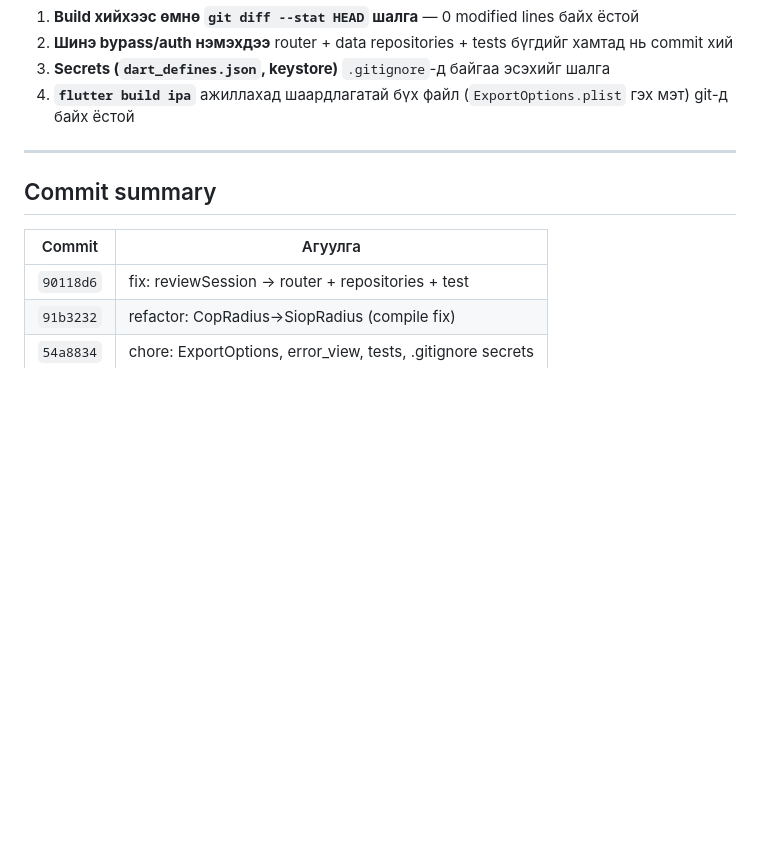
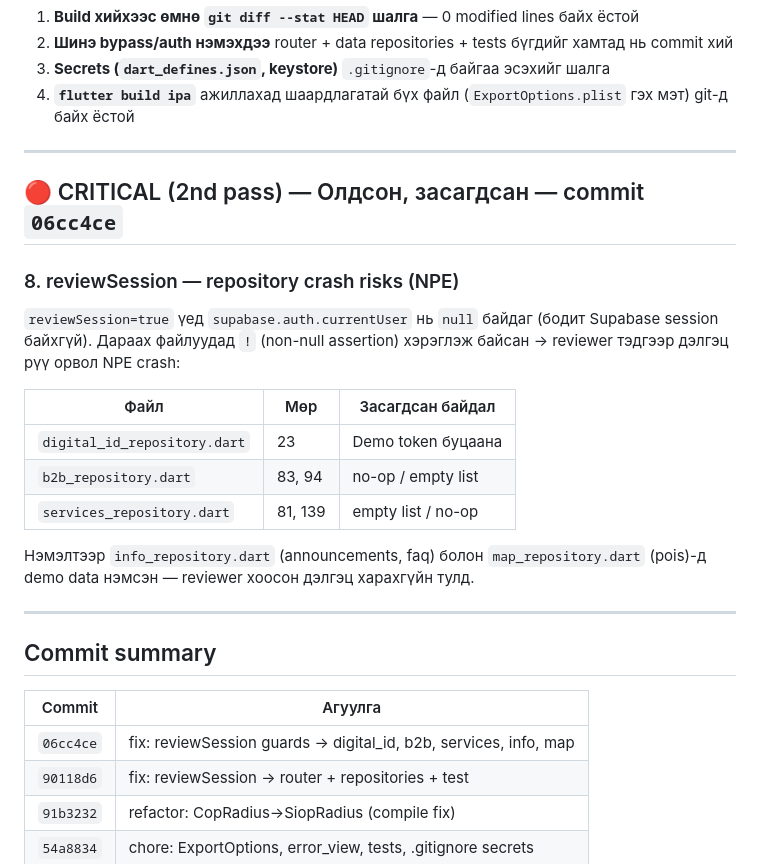
Before and after one commit to zultrix13-collab/COP17, a Markdown page: docs/audit-2026-06-16.md, the part around the change. Rendered like a GitHub page; blank space fills up the shorter version.

Commit message:
docs: update audit with 2nd-pass reviewSession crash fixes
Co-Authored-By: Claude Sonnet 4.6 <noreply@anthropic.com>

```diff
--- a/docs/audit-2026-06-16.md
+++ b/docs/audit-2026-06-16.md
@@ -71,10 +71,28 @@ Play Store build-д хэрэгтэй Android platform directory хаана ч co
 
 ---
 
+## 🔴 CRITICAL (2nd pass) — Олдсон, засагдсан — commit `06cc4ce`
+
+### 8. reviewSession — repository crash risks (NPE)
+
+`reviewSession=true` үед `supabase.auth.currentUser` нь `null` байдаг (бодит Supabase session байхгүй).
+Дараах файлуудад `!` (non-null assertion) хэрэглэж байсан → reviewer тэдгээр дэлгэц рүү орвол NPE crash:
+
+| Файл | Мөр | Засагдсан байдал |
+|------|-----|-----------------|
+| `digital_id_repository.dart` | 23 | Demo token буцаана |
+| `b2b_repository.dart` | 83, 94 | no-op / empty list |
+| `services_repository.dart` | 81, 139 | empty list / no-op |
+
+Нэмэлтээр `info_repository.dart` (announcements, faq) болон `map_repository.dart` (pois)-д demo data нэмсэн — reviewer хоосон дэлгэц харахгүйн тулд.
+
+---
+
 ## Commit summary
 
 | Commit | Агуулга |
 |--------|---------|
+| `06cc4ce` | fix: reviewSession guards → digital_id, b2b, services, info, map |
 | `90118d6` | fix: reviewSession → router + repositories + test |
 | `91b3232` | refactor: CopRadius→SiopRadius (compile fix) |
 | `54a8834` | chore: ExportOptions, error_view, tests, .gitignore secrets |
```
